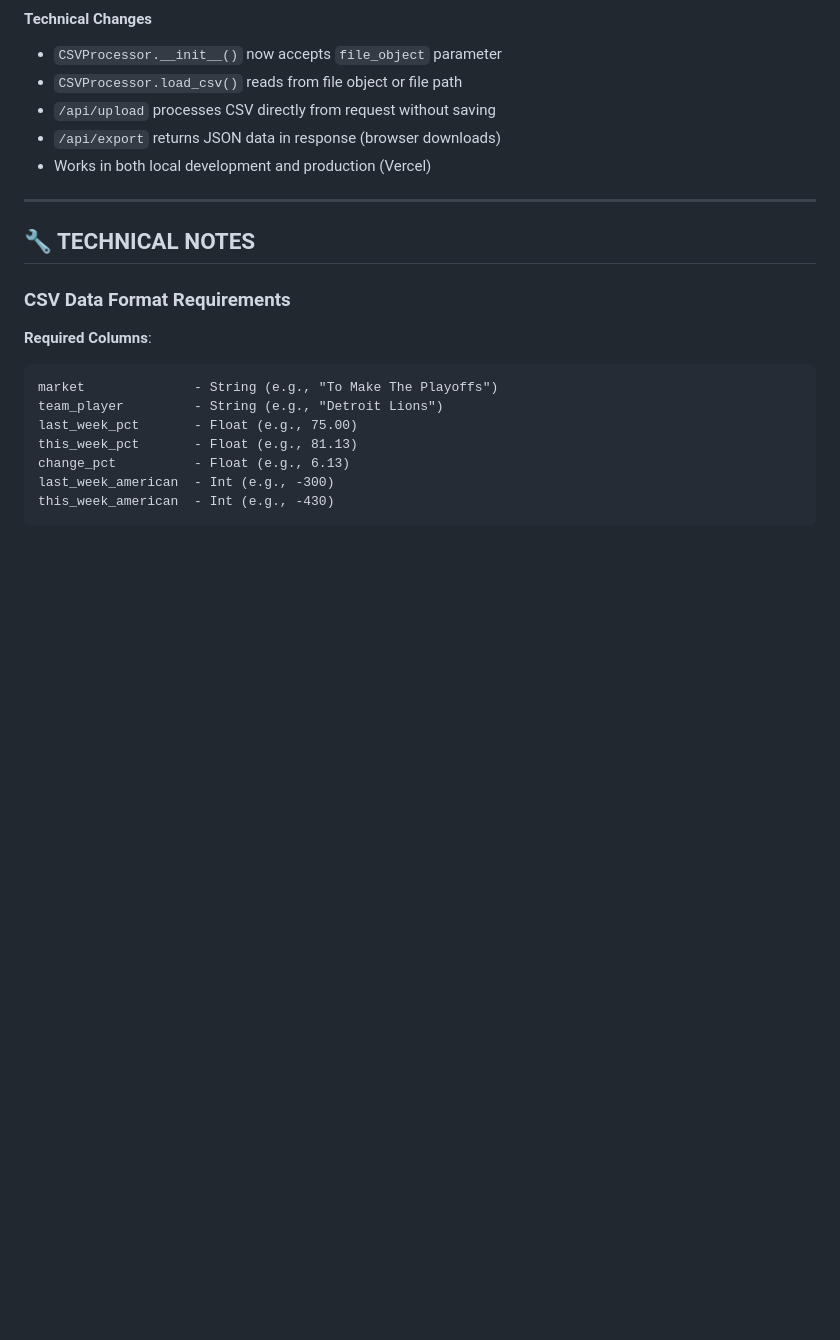
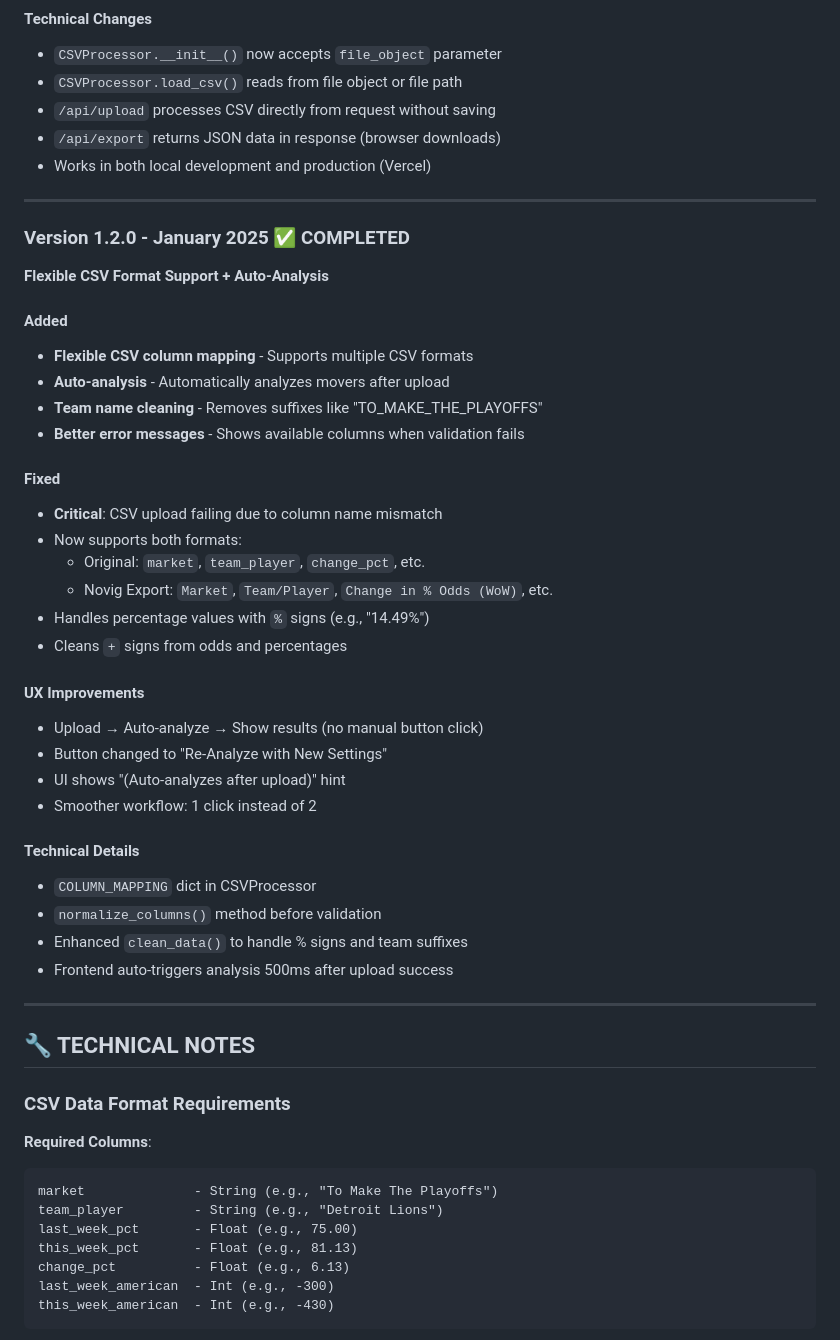
Before and after one commit to goldytalks/nfl-social-generator, a Markdown page: PROJECT_BRAIN.md, the part around the change. Rendered like a GitHub page; blank space fills up the shorter version.

Commit message:
docs: add v1.2.0 changelog to PROJECT_BRAIN

```diff
--- a/PROJECT_BRAIN.md
+++ b/PROJECT_BRAIN.md
@@ -317,6 +317,37 @@ nfl-social-generator/
 - `/api/upload` processes CSV directly from request without saving
 - `/api/export` returns JSON data in response (browser downloads)
 - Works in both local development and production (Vercel)
+
+---
+
+### Version 1.2.0 - January 2025 ✅ COMPLETED
+**Flexible CSV Format Support + Auto-Analysis**
+
+#### Added
+- **Flexible CSV column mapping** - Supports multiple CSV formats
+- **Auto-analysis** - Automatically analyzes movers after upload
+- **Team name cleaning** - Removes suffixes like "TO_MAKE_THE_PLAYOFFS"
+- **Better error messages** - Shows available columns when validation fails
+
+#### Fixed
+- **Critical**: CSV upload failing due to column name mismatch
+- Now supports both formats:
+  - Original: `market`, `team_player`, `change_pct`, etc.
+  - Novig Export: `Market`, `Team/Player`, `Change in % Odds (WoW)`, etc.
+- Handles percentage values with `%` signs (e.g., "14.49%")
+- Cleans `+` signs from odds and percentages
+
+#### UX Improvements
+- Upload → Auto-analyze → Show results (no manual button click)
+- Button changed to "Re-Analyze with New Settings"
+- UI shows "(Auto-analyzes after upload)" hint
+- Smoother workflow: 1 click instead of 2
+
+#### Technical Details
+- `COLUMN_MAPPING` dict in CSVProcessor
+- `normalize_columns()` method before validation
+- Enhanced `clean_data()` to handle % signs and team suffixes
+- Frontend auto-triggers analysis 500ms after upload success
 
 ---
 
```
